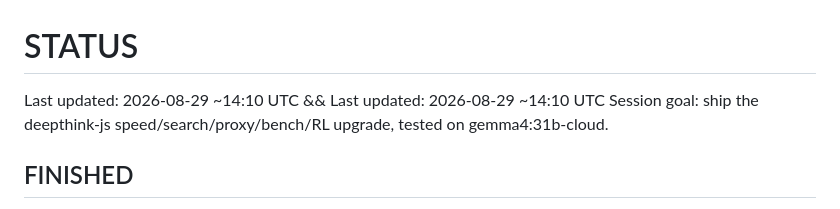
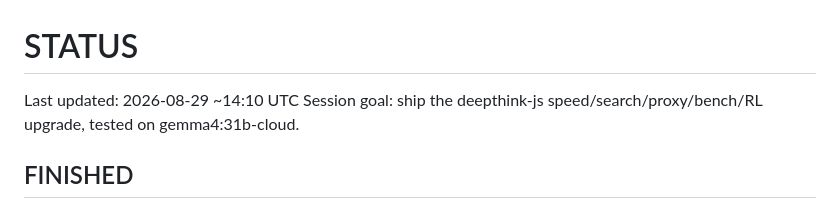
Before and after one commit to crazystuffxyz/deepthink-js, a Markdown page: STATUS.md, the part around one of its changes. GitHub-like rendering.

Commit message:
docs: status lint

```diff
--- a/STATUS.md
+++ b/STATUS.md
@@ -1,6 +1,6 @@
 # STATUS
 
-Last updated: 2026-08-29 ~14:10 UTC && Last updated: 2026-08-29 ~14:10 UTC
+Last updated: 2026-08-29 ~14:10 UTC
 Session goal: ship the deepthink-js speed/search/proxy/bench/RL upgrade, tested on gemma4:31b-cloud.
 
 ## FINISHED
```
Also changed, not shown: other parts of STATUS.md (+1 -0 lines).
